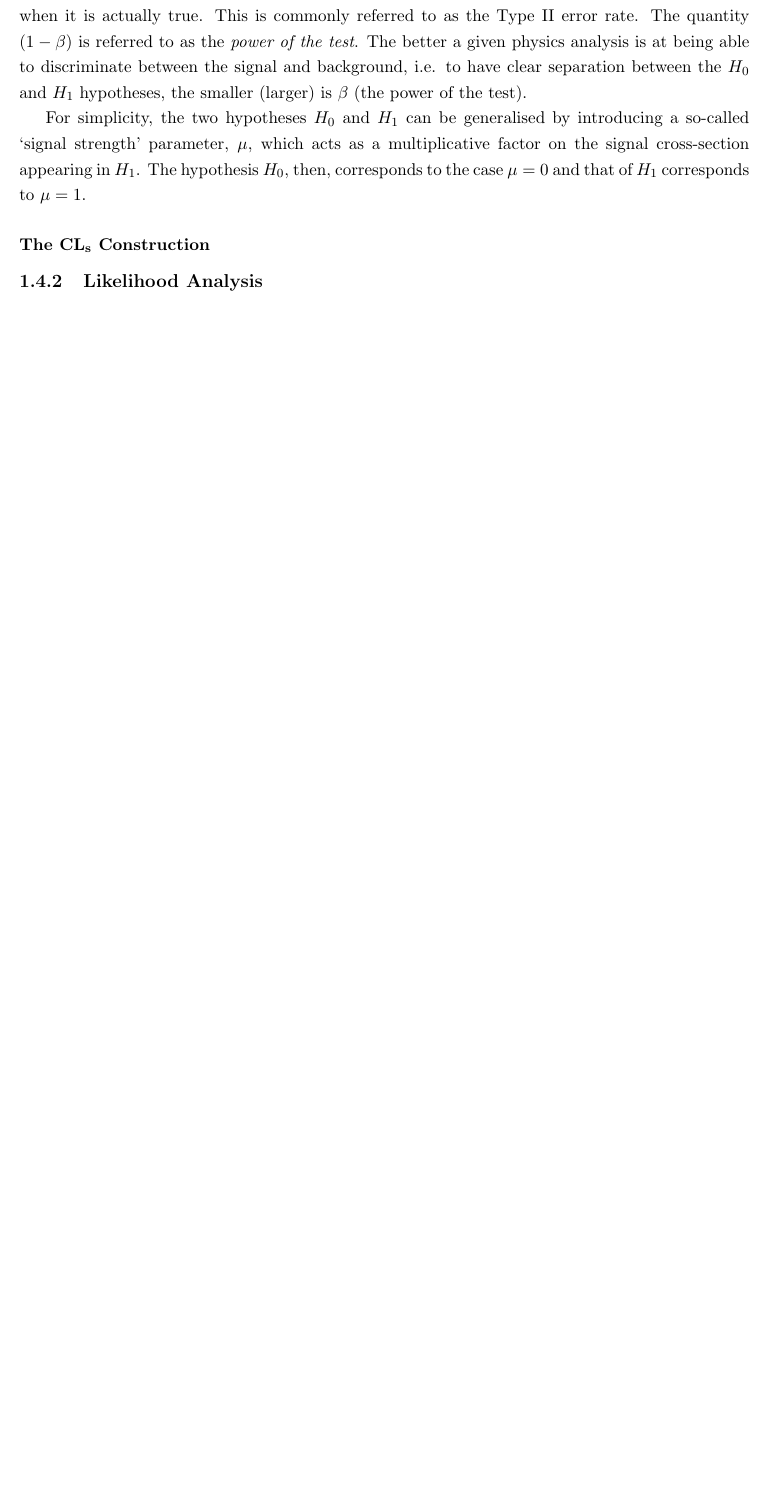
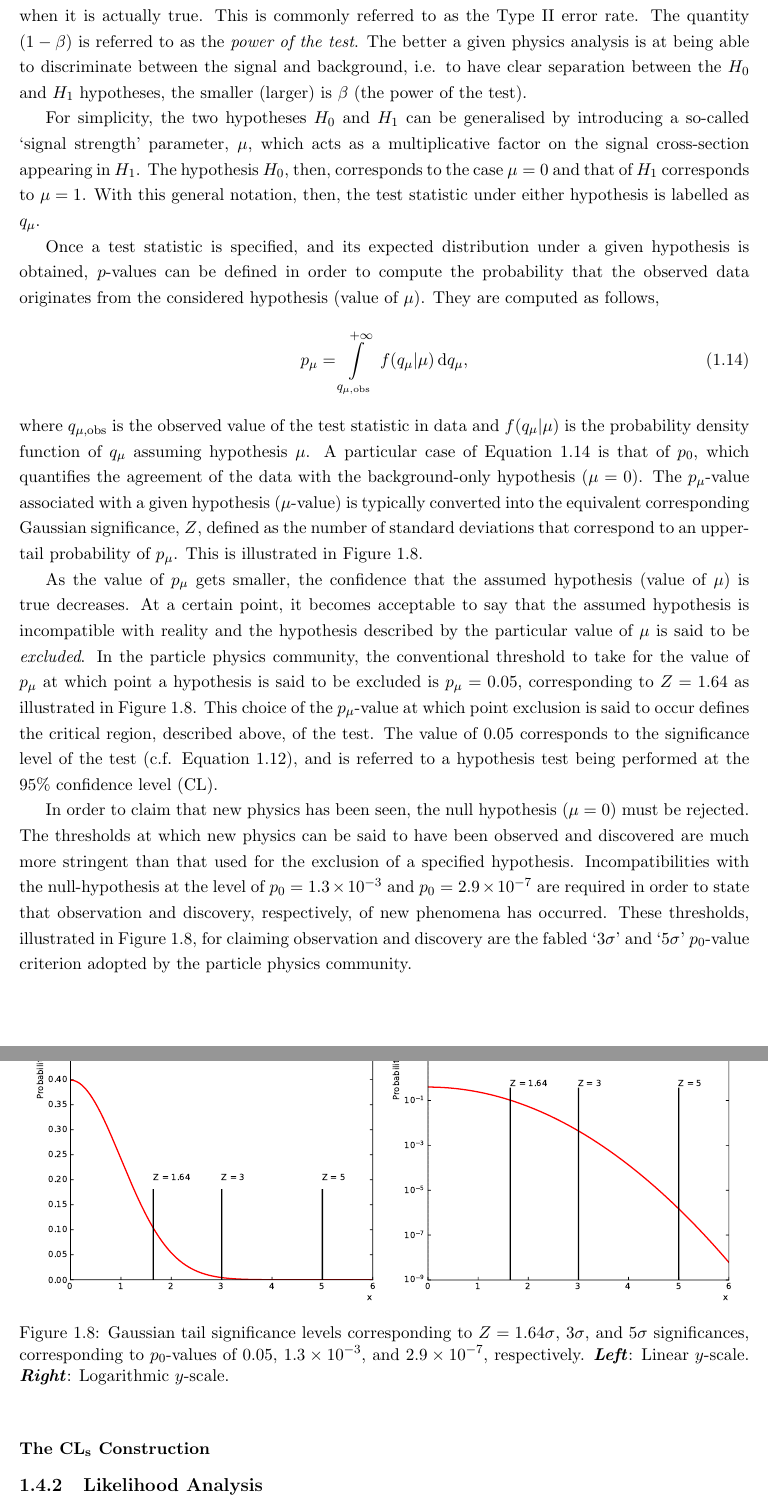
Before and after one commit to dantrim/phd_thesis, a LaTeX thesis (thesis/thesis_dantrim.tex, which reads thesis/sections/chapter_common_analysis_items_sub/stats_and_hypo.tex): part of page 26 of 28 before the commit and two parts of pages 26 and 27 of 29 after it, the two joined at a grey line, cut so that both start at the same text, the shorter picture padded with empty space. Compiled offline with pdfLaTeX.

Commit message:
describe p values

```diff
--- a/thesis/sections/chapter_common_analysis_items_sub/stats_and_hypo.tex
+++ b/thesis/sections/chapter_common_analysis_items_sub/stats_and_hypo.tex
@@ -113,6 +113,57 @@ For simplicity, the two hypotheses $H_0$ and $H_1$ can be generalised by introdu
 appearing in $H_1$.
 The hypothesis $H_0$, then, corresponds to the case $\mu = 0$ and that of $H_1$ corresponds to
 $\mu = 1$.
+With this general notation, then, the test statistic under either hypothesis is labelled as $q_{\mu}$.
+
+Once a test statistic is specified, and its expected distribution under a given hypothesis is obtained,
+$p$-values can be defined in order to compute the probability that the observed data originates from the
+considered hypothesis (value of $\mu$).
+They are computed as follows,
+\begin{align}
+    p_{\mu} = \int\limits_{q_{\mu, \text{obs}}}^{+\infty} \, f(q_{\mu} | \mu) \, \mathrm{d}q_{\mu},
+    \label{eq:test_stat_pvalue}
+\end{align}
+where $q_{\mu, \text{obs}}$ is the observed value of the test statistic in data and $f(q_{\mu} | \mu)$ is the probability
+density function of $q_{\mu}$ assuming hypothesis $\mu$.
+A particular case of Equation~\ref{eq:test_stat_pvalue} is that of $p_0$, which quantifies the agreement of the data with the background-only
+hypothesis ($\mu = 0$).
+The $p_{\mu}$-value associated with a given hypothesis ($\mu$-value) is typically converted into the equivalent corresponding Gaussian significance, $Z$, defined
+as the number of standard deviations that correspond to an upper-tail probability of $p_{\mu}$.
+This is illustrated in Figure~\ref{fig:pval_sig}.
+
+As the value of $p_{\mu}$ gets smaller, the confidence that the assumed hypothesis (value of $\mu$) is true
+decreases.
+At a certain point, it becomes acceptable to say that the assumed hypothesis is incompatible with
+reality and the hypothesis described by the particular value of $\mu$ is said to be \textit{excluded}.
+In the particle physics community, the conventional threshold to take for the value of $p_{\mu}$
+at which point a hypothesis is said to be excluded is $p_{\mu} = 0.05$, corresponding to $Z=1.64$ as
+illustrated in Figure~\ref{fig:pval_sig}.
+This choice of the $p_{\mu}$-value at which point exclusion is said to occur defines
+the critical region, described above, of the test.
+The value of $0.05$ corresponds to the significance level of the test (c.f. Equation~\ref{eq:sig_level}), and is referred
+to a hypothesis test being performed at the $95\%$ confidence level (CL).
+
+In order to claim that new physics has been seen, the null hypothesis ($\mu = 0$) must be rejected.
+The thresholds at which new physics can be said to have been observed and discovered are
+much more stringent than that used for the exclusion of a specified hypothesis.
+Incompatibilities with the null-hypothesis at the level of $p_0 = 1.3 \times 10^{-3}$ and
+$p_0 = 2.9\times 10^{-7}$ are required in order to state that observation and discovery, respectively,
+of new phenomena has occurred.
+These thresholds, illustrated in Figure~\ref{fig:pval_sig}, for claiming observation and discovery are the fabled `$3\sigma$' and `$5\sigma$'
+$p_0$-value criterion adopted by the particle physics community.
+
+\begin{figure}[!htb]
+    \begin{center}
+        \includegraphics[width=0.48\textwidth]{figures/common_ana/stat_hypo/pval_sig_lin}
+        \includegraphics[width=0.48\textwidth]{figures/common_ana/stat_hypo/pval_sig_log}
+        \caption{
+            Gaussian tail significance levels corresponding to $Z = 1.64\sigma$, $3\sigma$, and $5\sigma$
+            significances, corresponding to $p_0$-values of $0.05$, $1.3 \times 10^{-3}$, and $2.9\times 10^{-7}$, respectively.
+            \textbf{\textit{Left}}: Linear $y$-scale. \textbf{\textit{Right}}: Logarithmic $y$-scale.
+        }
+        \label{fig:pval_sig}
+    \end{center}
+\end{figure}
 
 %The process of performing a hypothesis test, then, is specified by the following procedure:
 %\begin{enumerate}
```
Also changed, not shown: thesis/figures/common_ana/stat_hypo/pval_sig_lin.pdf (added), thesis/figures/common_ana/stat_hypo/pval_sig_log.pdf (added), thesis/sections/chapter_common_analysis_items_sub/stats_and_hypo.tex (16 more changed lines).
